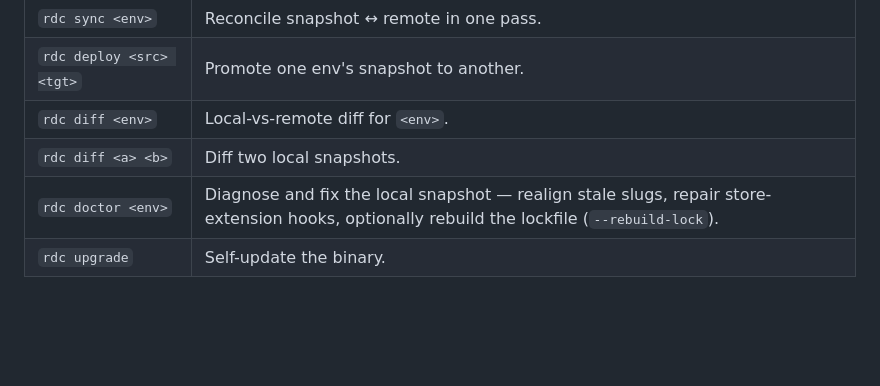
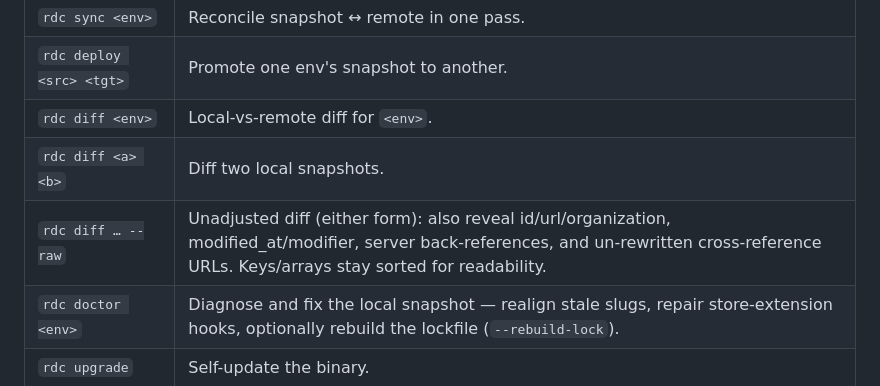
Before and after one commit to mrtnzlml/rdc, a Markdown page: README.md, the part around the change. Rendered like a GitHub page; blank space fills up the shorter version.

Commit message:
docs(diff): document --raw flag
Co-Authored-By: Claude Opus 4.7 (1M context) <noreply@anthropic.com>

```diff
--- a/README.md
+++ b/README.md
@@ -212,6 +212,7 @@ Hook secret values aren't copied between envs. If the target's `secrets/<tgt>.ho
 | `rdc deploy <src> <tgt>` | Promote one env's snapshot to another. |
 | `rdc diff <env>` | Local-vs-remote diff for `<env>`. |
 | `rdc diff <a> <b>` | Diff two local snapshots. |
+| `rdc diff … --raw` | Unadjusted diff (either form): also reveal id/url/organization, modified_at/modifier, server back-references, and un-rewritten cross-reference URLs. Keys/arrays stay sorted for readability. |
 | `rdc doctor <env>` | Diagnose and fix the local snapshot — realign stale slugs, repair store-extension hooks, optionally rebuild the lockfile (`--rebuild-lock`). |
 | `rdc upgrade` | Self-update the binary. |
 
```
